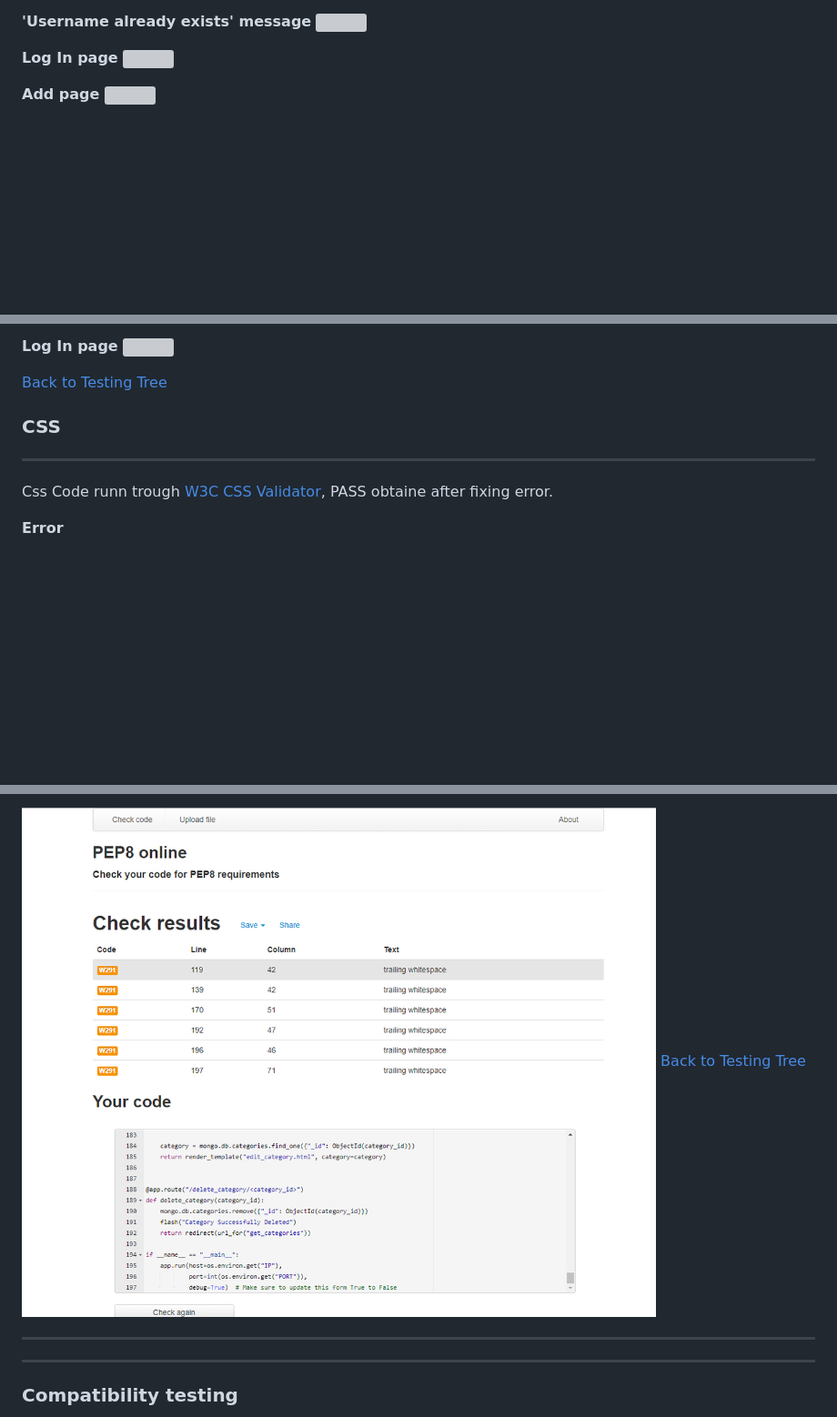
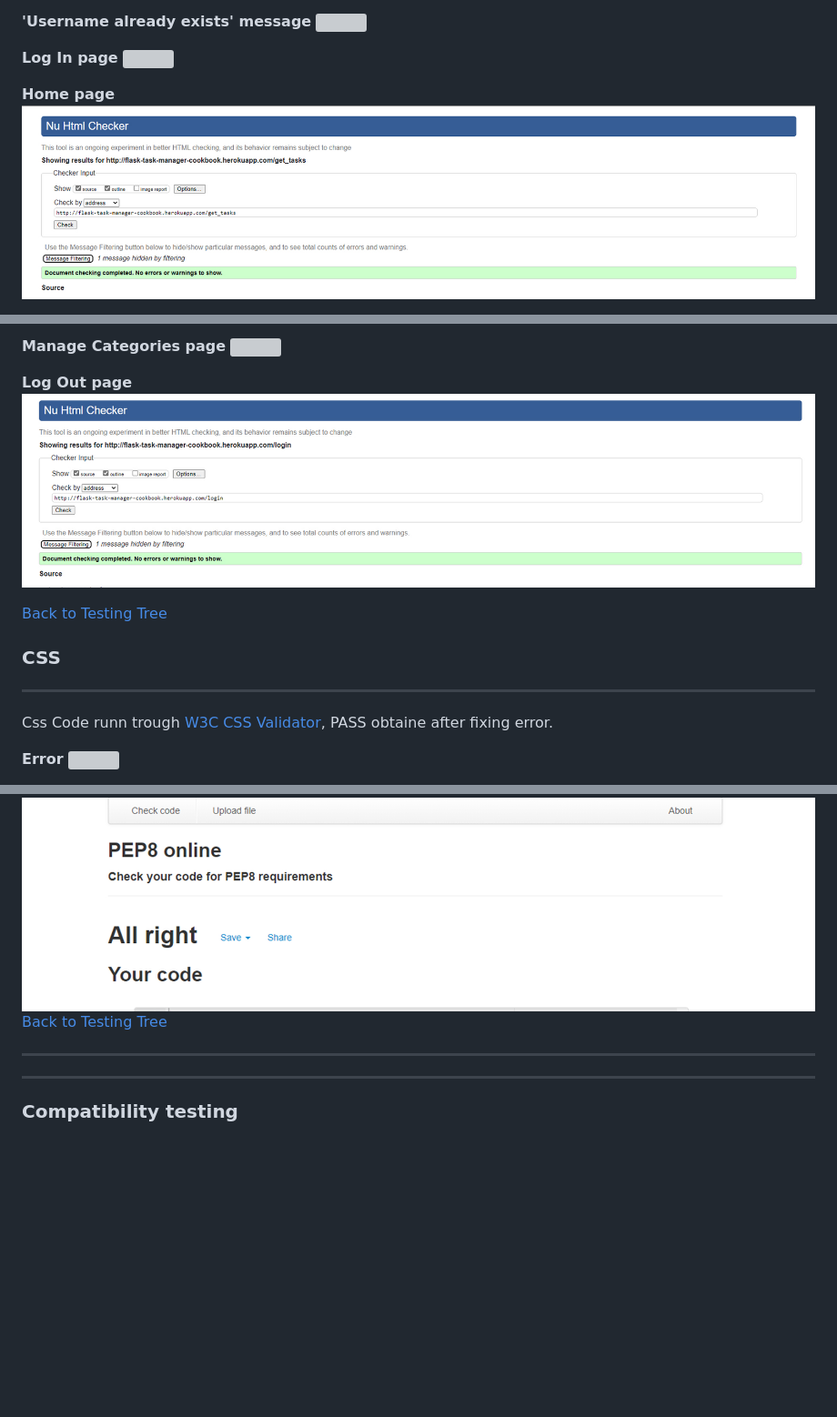
Before and after one commit to Code-Institute-Submissions/danthestar-MS3-cookbook_SepResub, a Markdown page: TESTING.md, 3 parts joined by grey strips. Shown: that part at 91% size. Rendered like a GitHub page; pictures changed too: mdimg/1homepage.jpg (added), mdimg/1logout.jpg (added), mdimg/pyton2.jpg; blank space fills up the shorter version; grey boxes are pictures that could not be loaded.

```diff
--- a/TESTING.md
+++ b/TESTING.md
@@ -48,6 +49,6 @@ And all the other examples that are listed below will have the same warning (so
 **Log In page**
  ![](mdimg/1login.jpg)
 
-**Add  page**
- ![](mdimg/1login.jpg)
+**Home page**
+ ![](mdimg/1homepage.jpg)
 
@@ -56,6 +57,9 @@ And all the other examples that are listed below will have the same warning (so
 
-**Log In page**
- ![](mdimg/1login.jpg)
+**Manage Categories page**
+ ![](mdimg/1getcategories.jpg)
+
+**Log Out page**
+ ![](mdimg/1logout.jpg)
 
 [Back to Testing Tree](#testing-tree)
 
@@ -64,7 +68,6 @@ And all the other examples that are listed below will have the same warning (so
 Css Code runn trough [W3C CSS Validator](https://jigsaw.w3.org/css-validator/#validate_by_input+with_options), PASS obtaine after fixing error.
 
 **Error**
-
  ![](mdimg/w3c-error.jpg)
 
 **Pass**  by fixing missing px on 2px: line
```
Also changed, not shown: other parts of TESTING.md (+13 -11 lines), README.md (+2 -1 lines), 1 other file.
